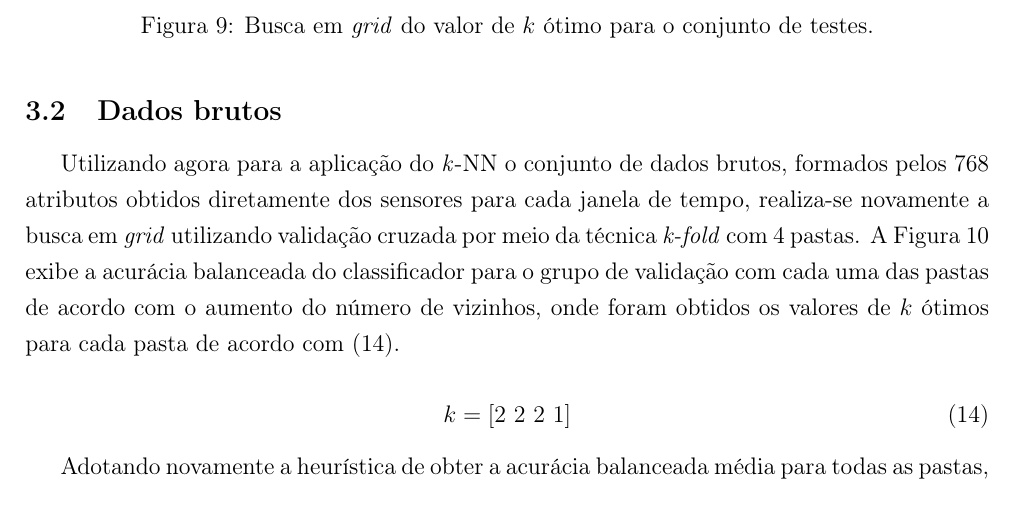
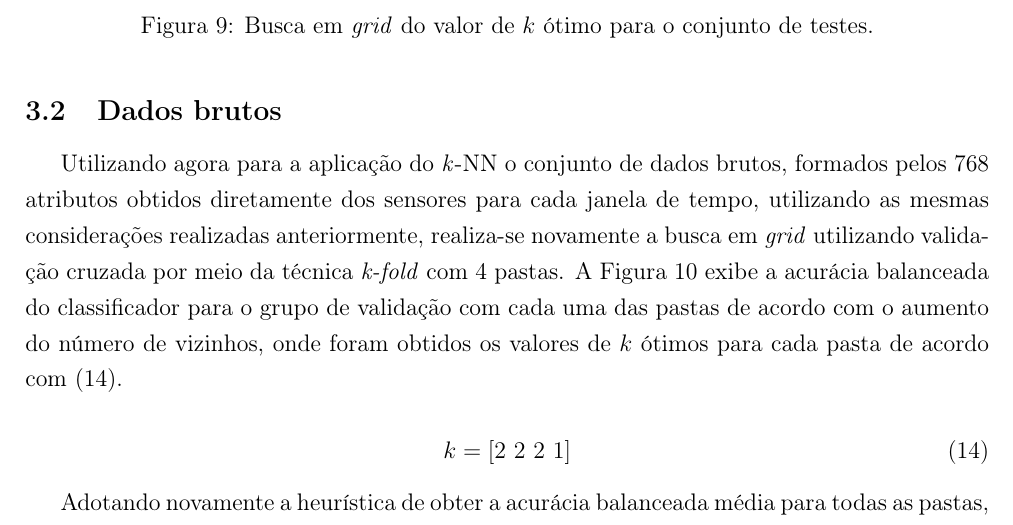
Before and after one commit to toffanetto/IA048_Project_1, a LaTeX document (2-Classification/docs/IA048-Atividade_Classificacao-Gabriel_Toffanetto/IA048-Atividade_Classificacao-Gabriel_Toffanetto.tex, which reads 2-Classification/docs/IA048-Atividade_Classificacao-Gabriel_Toffanetto/corpo.tex): part of page 13 of 18, cut so that both start at the same text. Compiled offline with pdfLaTeX.

Commit message:
Wating final review

```diff
--- a/2-Classification/docs/IA048-Atividade_Classificacao-Gabriel_Toffanetto/corpo.tex
+++ b/2-Classification/docs/IA048-Atividade_Classificacao-Gabriel_Toffanetto/corpo.tex
@@ -452,7 +452,7 @@ Dessa forma, mesmo o valor de $k$ tendo mudado consideravelmente, a acurácia n
 %%%%%%%%%%%%%%%%%%%%%%%%%%%%%%%%%%%%%%%%%%%%%%%%%%%%%%%%%%%
 \subsection{Dados brutos}
 
-Utilizando agora para a aplicação do \textit{k}-NN o conjunto de dados brutos, formados pelos 768 atributos obtidos diretamente dos sensores para cada janela de tempo, realiza-se novamente a busca em \textit{grid} utilizando validação cruzada por meio da técnica \textit{k-fold} com 4 pastas. A \autoref{fig:gridsearch2} exibe a acurácia balanceada do classificador para o grupo de validação com cada uma das pastas de acordo com o aumento do número de vizinhos, onde foram obtidos os valores de $k$ ótimos para cada pasta de acordo com \eqref{eq:k_optimal2}.
+Utilizando agora para a aplicação do \textit{k}-NN o conjunto de dados brutos, formados pelos 768 atributos obtidos diretamente dos sensores para cada janela de tempo, utilizando as mesmas considerações realizadas anteriormente, realiza-se novamente a busca em \textit{grid} utilizando validação cruzada por meio da técnica \textit{k-fold} com 4 pastas. A \autoref{fig:gridsearch2} exibe a acurácia balanceada do classificador para o grupo de validação com cada uma das pastas de acordo com o aumento do número de vizinhos, onde foram obtidos os valores de $k$ ótimos para cada pasta de acordo com \eqref{eq:k_optimal2}.
 
 \begin{equation}\label{eq:k_optimal2}
 	k = [2\ 2\ 2\ 1]
```
Also changed, not shown: 2-Classification/docs/IA048-Atividade_Classificacao-Gabriel_Toffanetto/IA048-Atividade_Classificacao-Gabriel_Toffanetto.pdf, 2 other files.
